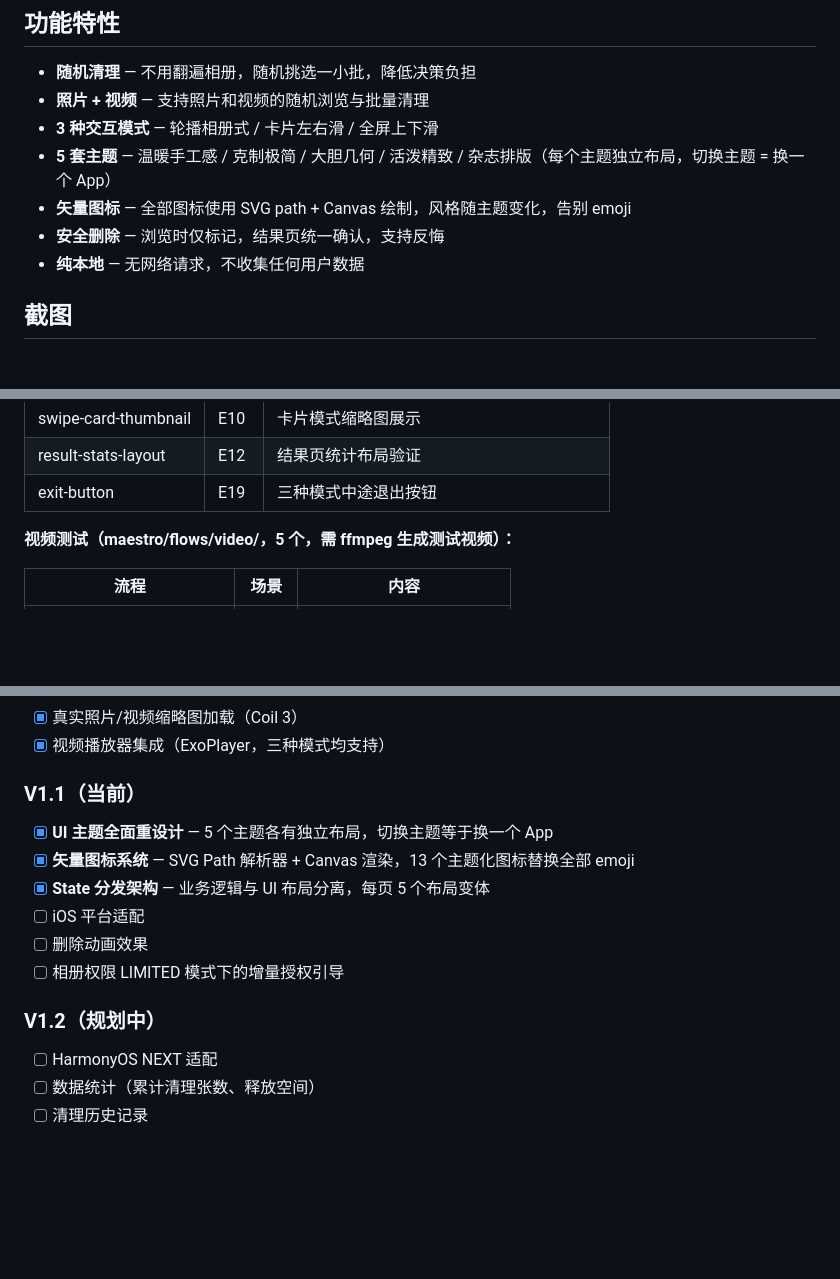
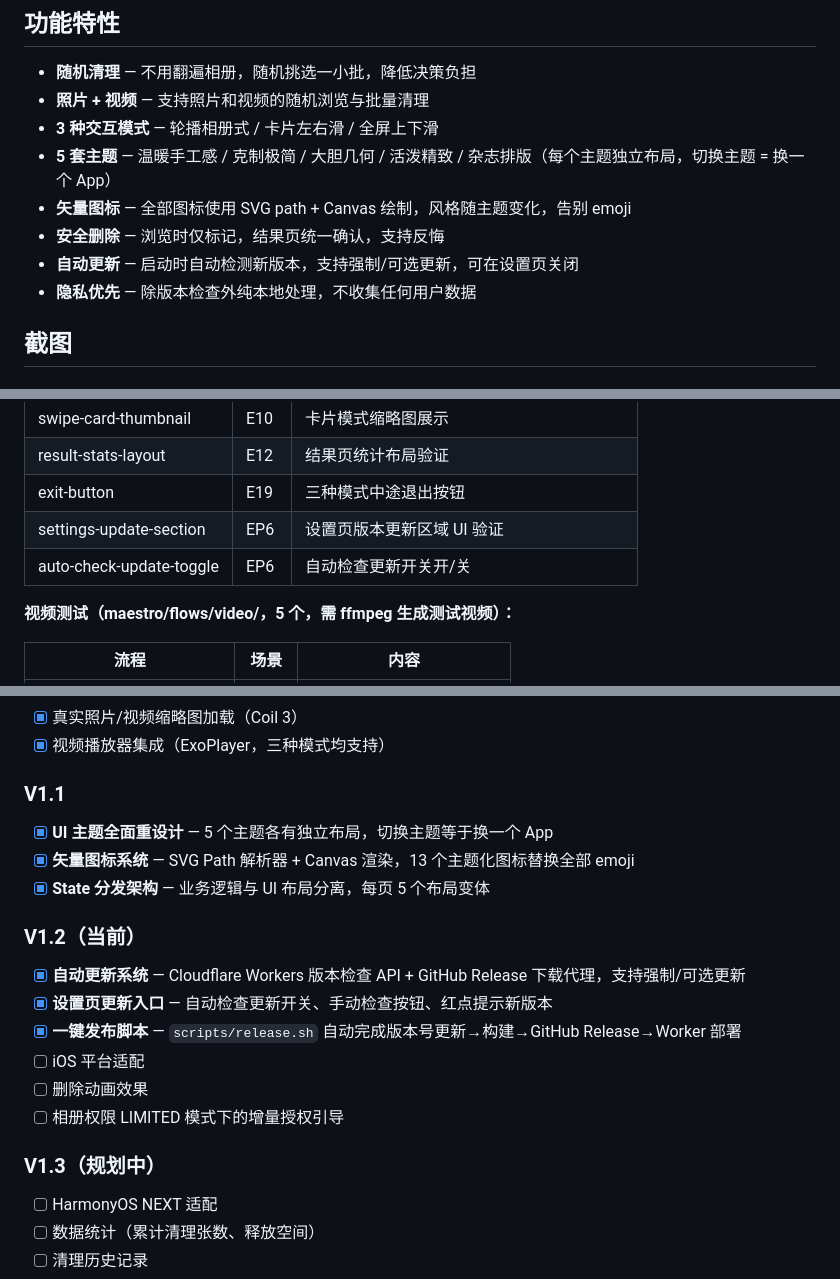
Before and after one commit to maj1999/shuashuaya, a Markdown page: README.md, 3 parts joined by grey strips. Rendered like a GitHub page; blank space fills up the shorter version.

```diff
--- a/README.md
+++ b/README.md
@@ -12,7 +12,8 @@
 - **5 套主题** — 温暖手工感 / 克制极简 / 大胆几何 / 活泼精致 / 杂志排版（每个主题独立布局，切换主题 = 换一个 App）
 - **矢量图标** — 全部图标使用 SVG path + Canvas 绘制，风格随主题变化，告别 emoji
 - **安全删除** — 浏览时仅标记，结果页统一确认，支持反悔
-- **纯本地** — 无网络请求，不收集任何用户数据
+- **自动更新** — 启动时自动检测新版本，支持强制/可选更新，可在设置页关闭
+- **隐私优先** — 除版本检查外纯本地处理，不收集任何用户数据
 
 ## 截图
 
@@ -220,6 +233,8 @@ scripts/generate-test-assets.sh
 | swipe-card-thumbnail | E10 | 卡片模式缩略图展示 |
 | result-stats-layout | E12 | 结果页统计布局验证 |
 | exit-button | E19 | 三种模式中途退出按钮 |
+| settings-update-section | EP6 | 设置页版本更新区域 UI 验证 |
+| auto-check-update-toggle | EP6 | 自动检查更新开关开/关 |
 
 **视频测试（maestro/flows/video/，5 个，需 ffmpeg 生成测试视频）：**
 
@@ -246,16 +261,22 @@ scripts/generate-test-assets.sh
 - [x] 真实照片/视频缩略图加载（Coil 3）
 - [x] 视频播放器集成（ExoPlayer，三种模式均支持）
 
-### V1.1（当前）
+### V1.1
 
 - [x] **UI 主题全面重设计** — 5 个主题各有独立布局，切换主题等于换一个 App
 - [x] **矢量图标系统** — SVG Path 解析器 + Canvas 渲染，13 个主题化图标替换全部 emoji
 - [x] **State 分发架构** — 业务逻辑与 UI 布局分离，每页 5 个布局变体
+
+### V1.2（当前）
+
+- [x] **自动更新系统** — Cloudflare Workers 版本检查 API + GitHub Release 下载代理，支持强制/可选更新
+- [x] **设置页更新入口** — 自动检查更新开关、手动检查按钮、红点提示新版本
+- [x] **一键发布脚本** — `scripts/release.sh` 自动完成版本号更新→构建→GitHub Release→Worker 部署
 - [ ] iOS 平台适配
 - [ ] 删除动画效果
 - [ ] 相册权限 LIMITED 模式下的增量授权引导
 
-### V1.2（规划中）
+### V1.3（规划中）
 
 - [ ] HarmonyOS NEXT 适配
 - [ ] 数据统计（累计清理张数、释放空间）
```
Also changed, not shown: other parts of README.md (+24 -10 lines).
